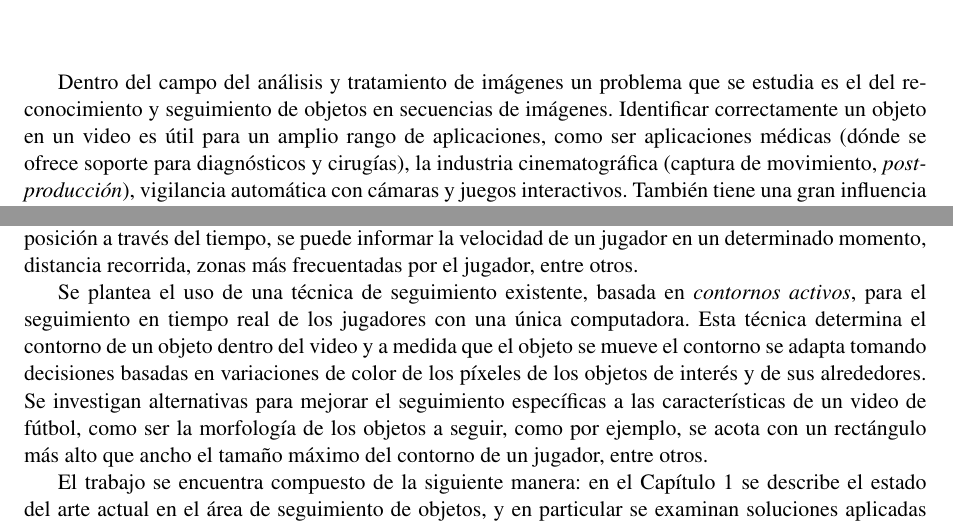
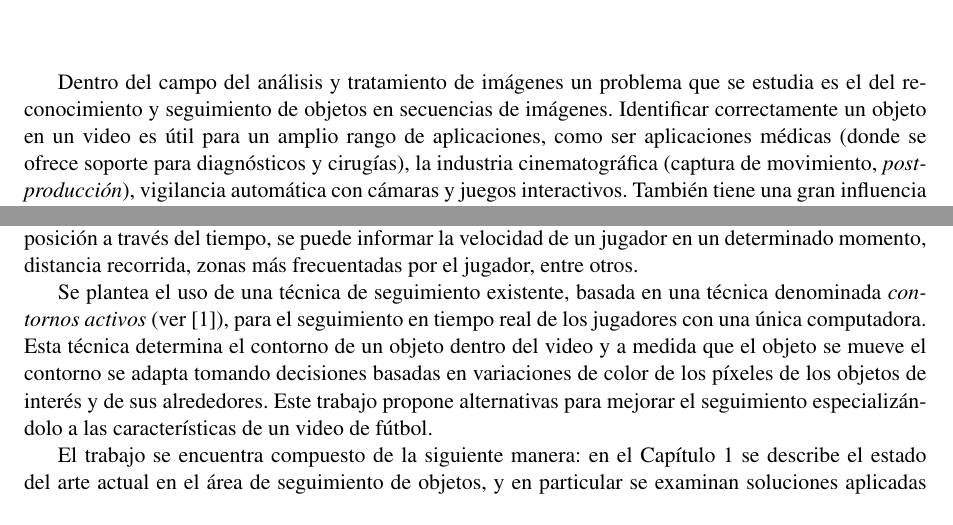
Before and after one commit to champo/proyecto-final, a LaTeX thesis (doc/outline.tex): two parts of page 5 of 54, joined at a grey line, cut so that both start at the same text. Compiled offline with pdfLaTeX.

Commit message:
Mejora quinto parrafo de intro

```diff
--- a/doc/outline.tex
+++ b/doc/outline.tex
@@ -198,15 +198,13 @@ determinado momento, distancia recorrida, zonas más frecuentadas por el
 jugador, entre otros.
 
 Se plantea el uso de una técnica de seguimiento existente, basada en
-\textit{contornos activos}, para el seguimiento en tiempo real de los
-jugadores con una única computadora. Esta técnica determina el contorno de
-un objeto dentro del video y a medida que el objeto se mueve el contorno se
-adapta tomando decisiones basadas en variaciones de color de los píxeles de los
-objetos de interés y de sus alrededores. Se investigan alternativas para
-mejorar el seguimiento específicas a las características de un video de fútbol,
-como ser la morfología de los objetos a seguir, como por ejemplo, se acota con
-un rectángulo más alto que ancho el tamaño máximo del contorno de un jugador,
-entre otros.
+una técnica denominada \textit{contornos activos} (ver \cite{fast-level-set}),
+para el seguimiento en tiempo real de los jugadores con una única computadora.
+Esta técnica determina el contorno de un objeto dentro del video y a medida que
+el objeto se mueve el contorno se adapta tomando decisiones basadas en
+variaciones de color de los píxeles de los objetos de interés y de sus
+alrededores. Este trabajo propone alternativas para mejorar el seguimiento
+especializándolo a las características de un video de fútbol.
 
 El trabajo se encuentra compuesto de la siguiente manera: en el Capítulo
 \ref{chap-state} se describe el estado del arte actual en el área de
```
Also changed, not shown: doc/outline.tex (2 more changed lines).
